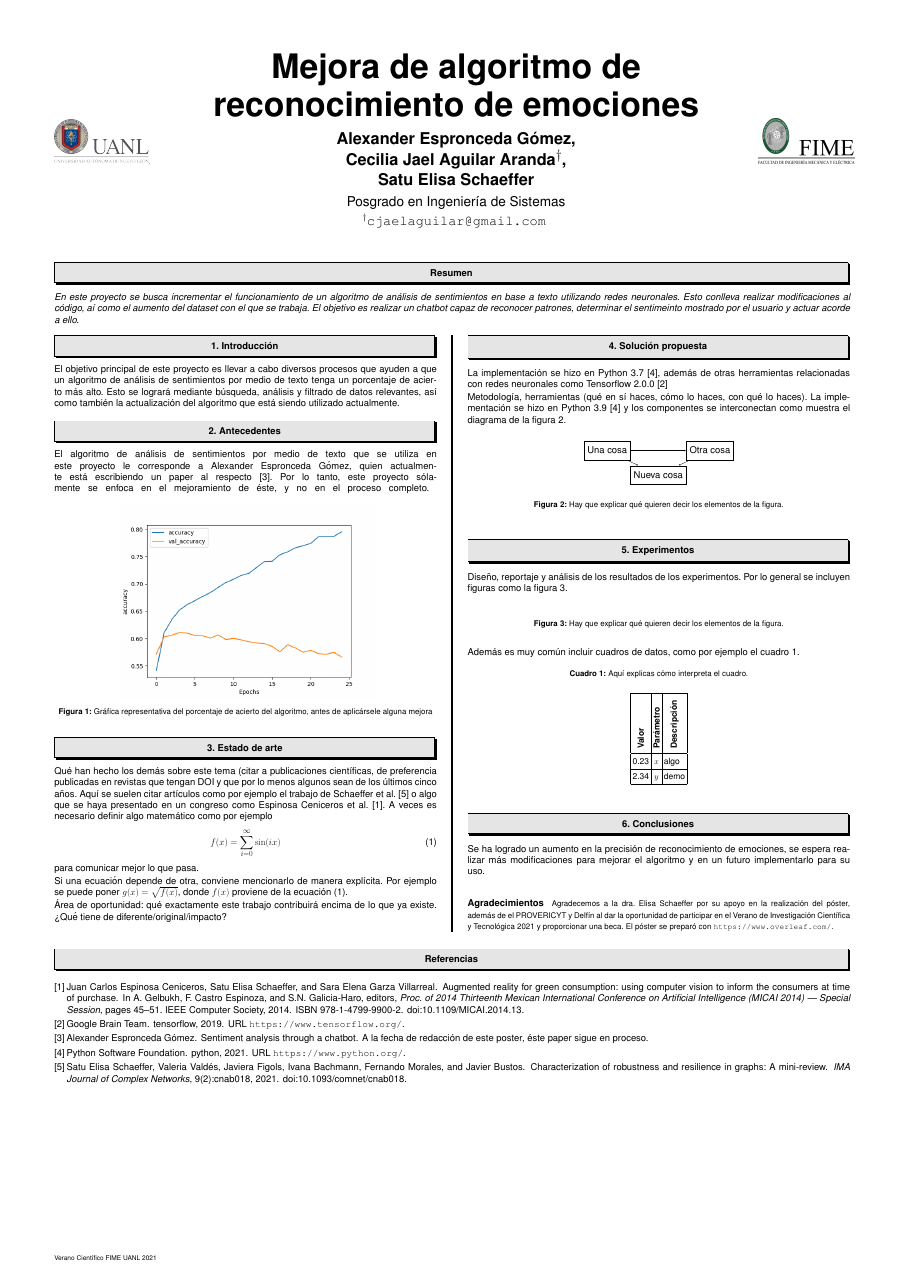
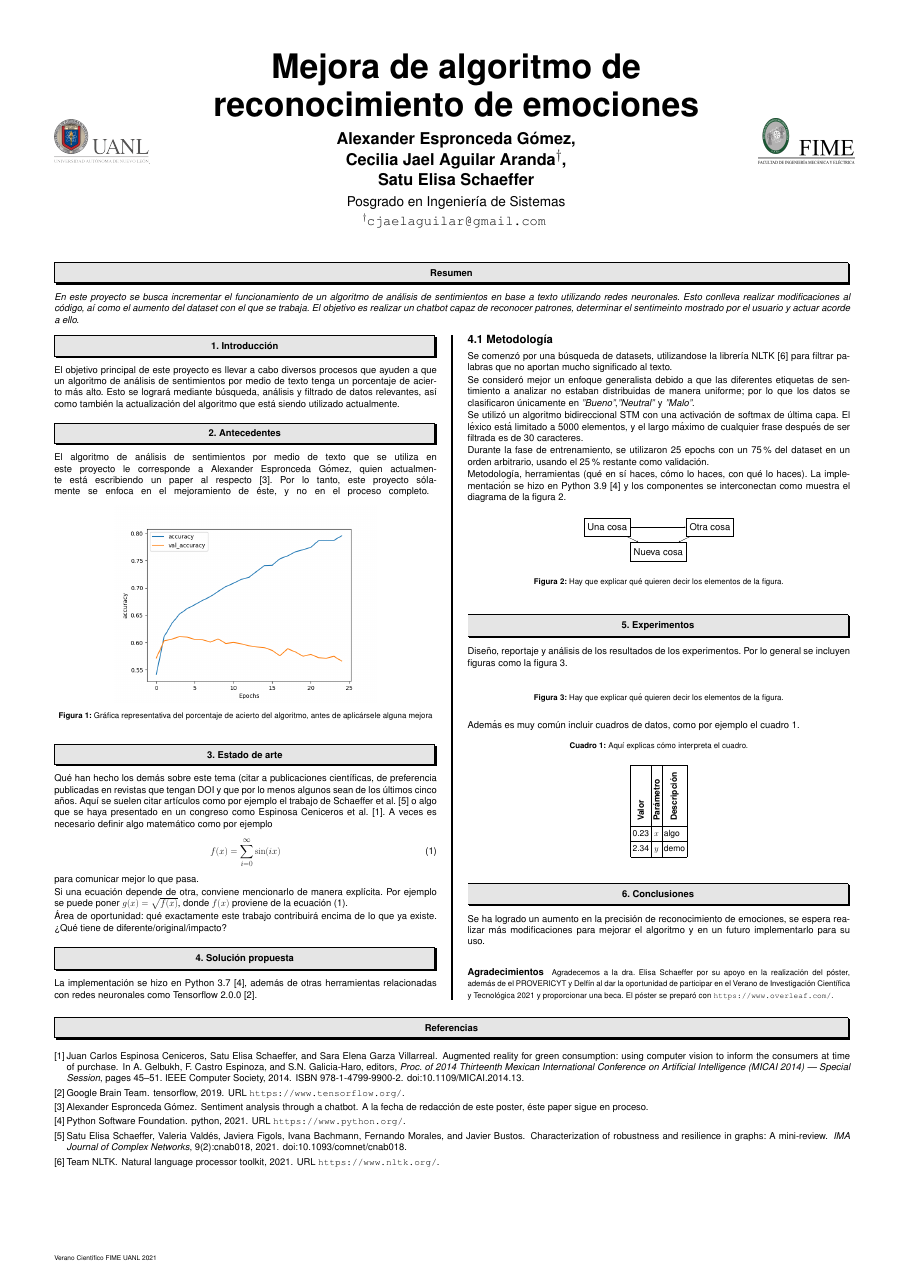
Before and after one commit to JaelAguilar/sentiment-poster, a LaTeX poster (main.tex): the whole page. Compiled offline with pdfLaTeX.

Commit message:
Agregar metodología

```diff
--- a/main.tex
+++ b/main.tex
@@ -77,7 +77,18 @@ de lo que ya existe.  {\textquestiondown}Qué tiene de
 diferente/original/impacto?
 
 \section{Solución propuesta}
-La implementación se hizo en Python 3.7 \citep{python}, además de otras herramientas relacionadas con redes neuronales como Tensorflow 2.0.0 \citep{tensorflow}
+La implementación se hizo en Python 3.7 \citep{python}, además de otras herramientas relacionadas con redes neuronales como Tensorflow 2.0.0 \citep{tensorflow}.
+
+
+
+\subsection{Metodología}
+Se comenzó por una búsqueda de datasets, utilizandose la librería NLTK \citep{nltk} para filtrar palabras que no aportan mucho significado al texto.
+
+Se consideró mejor un enfoque generalista debido a que las diferentes etiquetas de sentimiento a analizar no estaban distribuidas de manera uniforme; por lo que los datos se clasificaron únicamente en \textit{"Bueno"},\textit{"Neutral"} y \textit{"Malo"}.
+
+Se utilizó un algoritmo bidireccional STM con una activación de softmax de última capa. El léxico está limitado a 5000 elementos, y el largo máximo de cualquier frase después de ser filtrada es de 30 caracteres.
+
+Durante la fase de entrenamiento, se utilizaron 25 epochs con un 75\% del dataset en un orden arbitrario, usando el 25\% restante como validación.
 
 
 Metodología, herramientas (qué en sí haces, cómo lo haces, con qué lo
```
